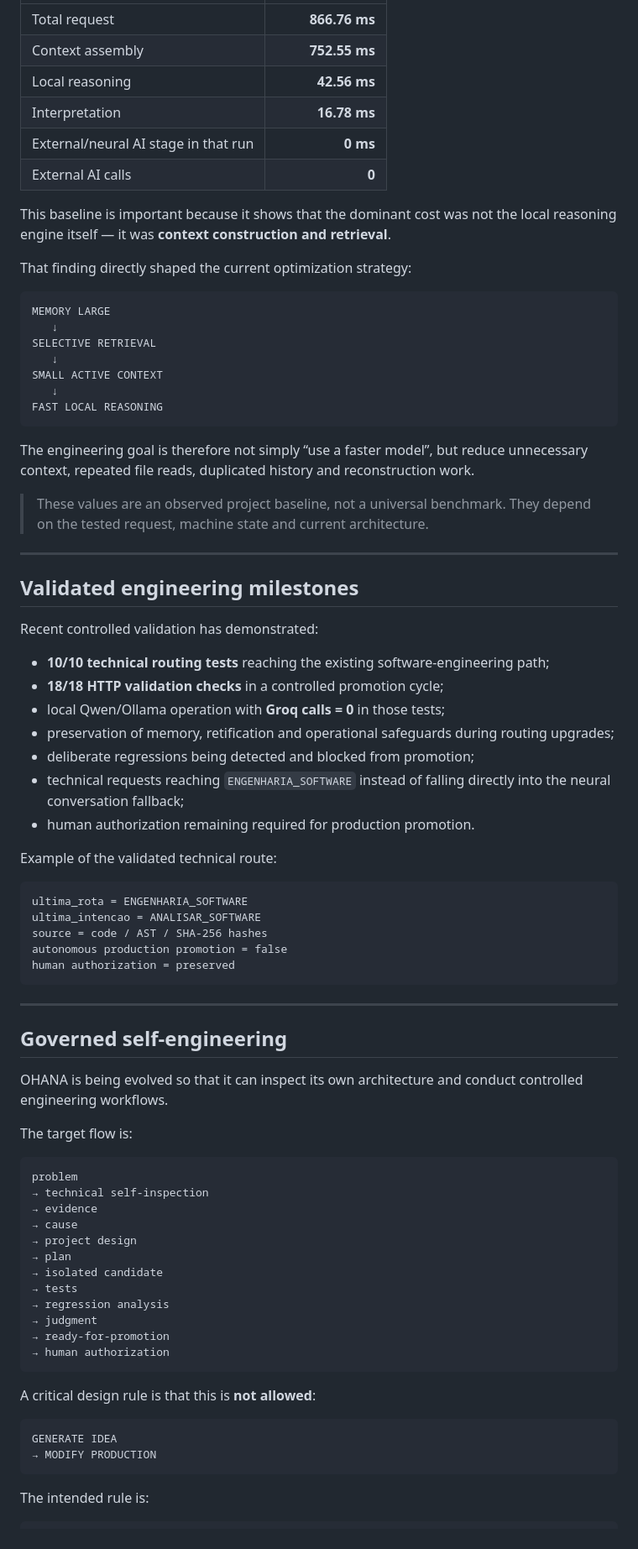
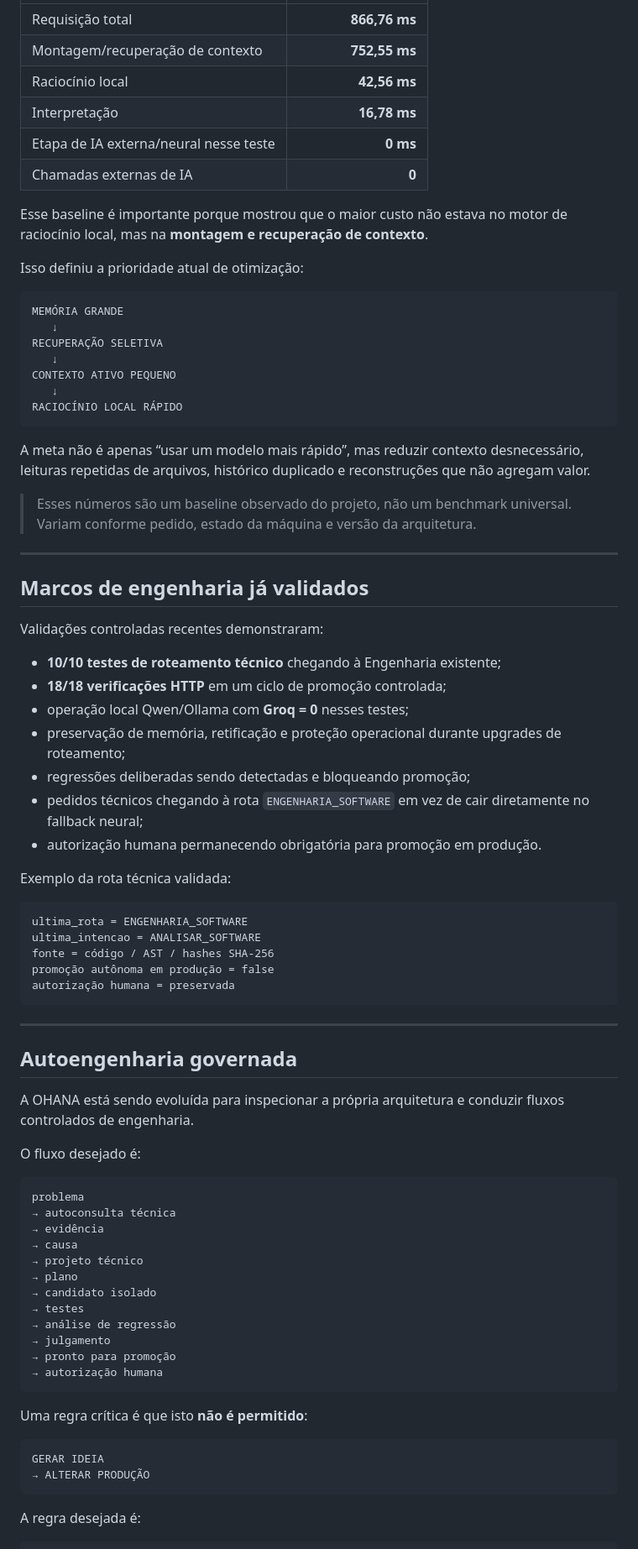
Before and after one commit to bertolotofrederico-rgb/OHANA, a Markdown page: README.md, the part around one of its changes. Shown at 84% size. GitHub-like rendering.

Commit message:
Translate main OHANA README to Portuguese

````diff
--- a/README.md
+++ b/README.md
@@ -71,83 +71,83 @@ A measured local baseline from the current architecture showed approximately:
 |---|---:|
-| Total request | **866.76 ms** |
-| Context assembly | **752.55 ms** |
-| Local reasoning | **42.56 ms** |
-| Interpretation | **16.78 ms** |
-| External/neural AI stage in that run | **0 ms** |
-| External AI calls | **0** |
+| Requisição total | **866,76 ms** |
+| Montagem/recuperação de contexto | **752,55 ms** |
+| Raciocínio local | **42,56 ms** |
+| Interpretação | **16,78 ms** |
+| Etapa de IA externa/neural nesse teste | **0 ms** |
+| Chamadas externas de IA | **0** |
 
-This baseline is important because it shows that the dominant cost was not the local reasoning engine itself — it was **context construction and retrieval**.
+Esse baseline é importante porque mostrou que o maior custo não estava no motor de raciocínio local, mas na **montagem e recuperação de contexto**.
 
-That finding directly shaped the current optimization strategy:
+Isso definiu a prioridade atual de otimização:
 
 ```text
-MEMORY LARGE
+MEMÓRIA GRANDE
    ↓
-SELECTIVE RETRIEVAL
+RECUPERAÇÃO SELETIVA
    ↓
-SMALL ACTIVE CONTEXT
+CONTEXTO ATIVO PEQUENO
    ↓
-FAST LOCAL REASONING
+RACIOCÍNIO LOCAL RÁPIDO
 ```
 
-The engineering goal is therefore not simply “use a faster model”, but reduce unnecessary context, repeated file reads, duplicated history and reconstruction work.
+A meta não é apenas “usar um modelo mais rápido”, mas reduzir contexto desnecessário, leituras repetidas de arquivos, histórico duplicado e reconstruções que não agregam valor.
 
-> These values are an observed project baseline, not a universal benchmark. They depend on the tested request, machine state and current architecture.
+> Esses números são um baseline observado do projeto, não um benchmark universal. Variam conforme pedido, estado da máquina e versão da arquitetura.
 
 ---
 
-## Validated engineering milestones
+## Marcos de engenharia já validados
 
-Recent controlled validation has demonstrated:
+Validações controladas recentes demonstraram:
 
-- **10/10 technical routing tests** reaching the existing software-engineering path;
-- **18/18 HTTP validation checks** in a controlled promotion cycle;
-- local Qwen/Ollama operation with **Groq calls = 0** in those tests;
-- preservation of memory, retification and operational safeguards during routing upgrades;
-- deliberate regressions being detected and blocked from promotion;
-- technical requests reaching `ENGENHARIA_SOFTWARE` instead of falling directly into the neural conversation fallback;
-- human authorization remaining required for production promotion.
+- **10/10 testes de roteamento técnico** chegando à Engenharia existente;
+- **18/18 verificações HTTP** em um ciclo de promoção controlada;
+- operação local Qwen/Ollama com **Groq = 0** nesses testes;
+- preservação de memória, retificação e proteção operacional durante upgrades de roteamento;
+- regressões deliberadas sendo detectadas e bloqueando promoção;
+- pedidos técnicos chegando à rota `ENGENHARIA_SOFTWARE` em vez de cair diretamente no fallback neural;
+- autorização humana permanecendo obrigatória para promoção em produção.
 
-Example of the validated technical route:
+Exemplo da rota técnica validada:
 
 ```text
 ultima_rota = ENGENHARIA_SOFTWARE
 ultima_intencao = ANALISAR_SOFTWARE
-source = code / AST / SHA-256 hashes
-autonomous production promotion = false
-human authorization = preserved
+fonte = código / AST / hashes SHA-256
+promoção autônoma em produção = false
+autorização humana = preservada
 ```
 
 ---
 
-## Governed self-engineering
+## Autoengenharia governada
 
-OHANA is being evolved so that it can inspect its own architecture and conduct controlled engineering workflows.
+A OHANA está sendo evoluída para inspecionar a própria arquitetura e conduzir fluxos controlados de engenharia.
 
-The target flow is:
+O fluxo desejado é:
 
 ```text
-problem
-→ technical self-inspection
-→ evidence
-→ cause
-→ project design
-→ plan
-→ isolated candidate
-→ tests
-→ regression analysis
-→ judgment
-→ ready-for-promotion
-→ human authorization
+problema
+→ autoconsulta técnica
+→ evidência
+→ causa
+→ projeto técnico
+→ plano
+→ candidato isolado
+→ testes
+→ análise de regressão
+→ julgamento
+→ pronto para promoção
+→ autorização humana
 ```
 
-A critical design rule is that this is **not allowed**:
+Uma regra crítica é que isto **não é permitido**:
 
 ```text
-GENERATE IDEA
-→ MODIFY PRODUCTION
+GERAR IDEIA
+→ ALTERAR PRODUÇÃO
 ```
 
-The intended rule is:
+A regra desejada é:
 
 ```text
````
Also changed, not shown: other parts of README.md (+143 -152 lines).
